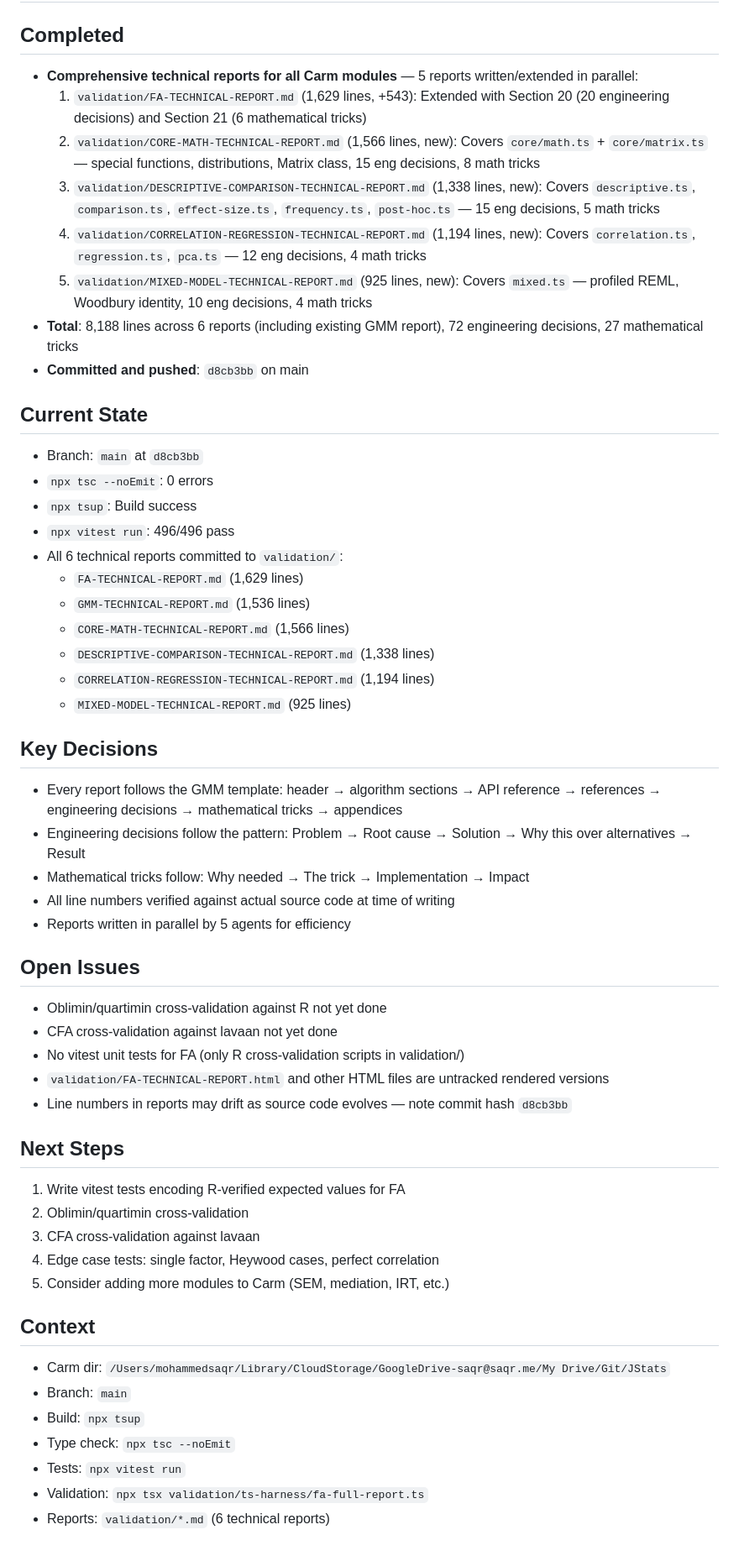
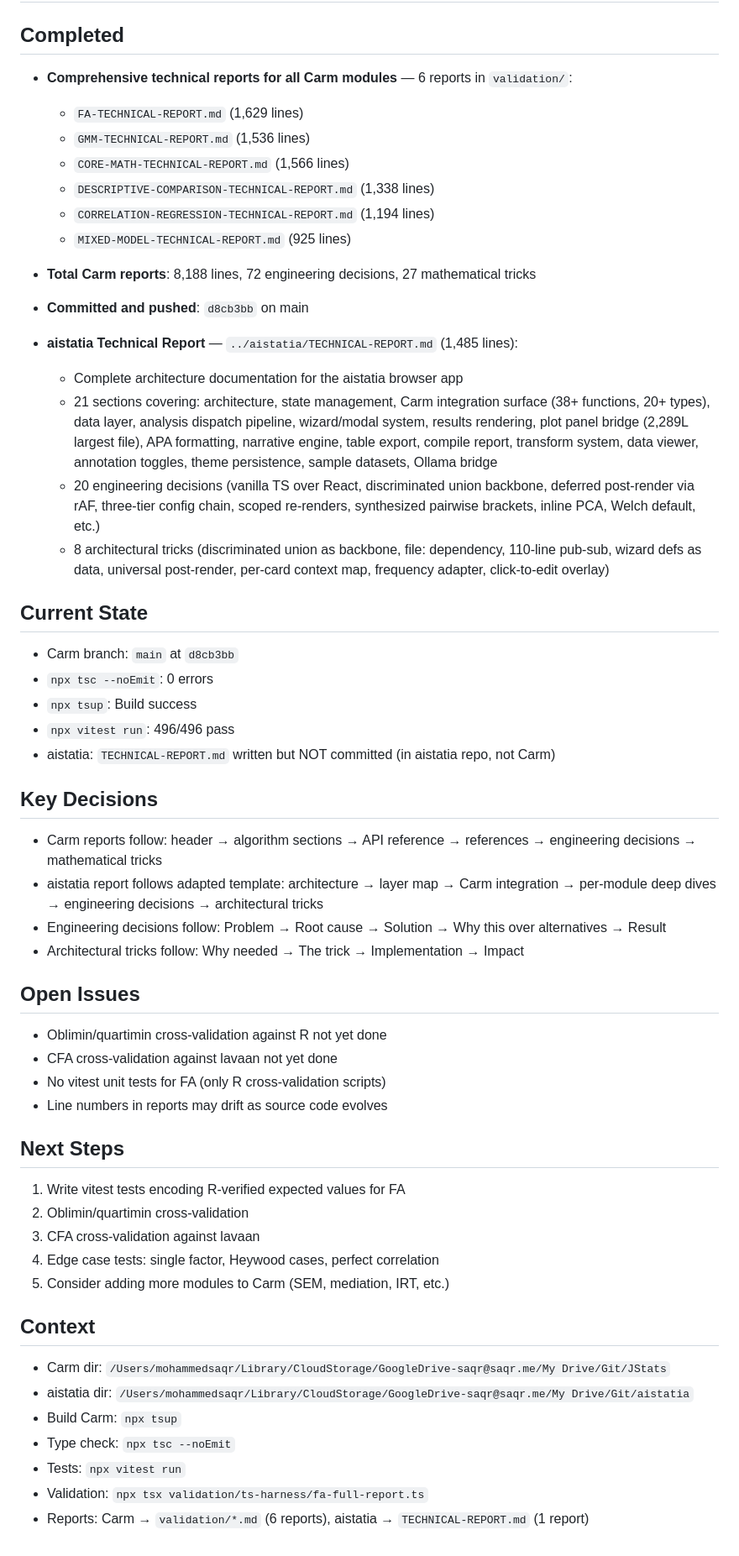
Before and after one commit to mohsaqr/Carm, a Markdown page: HANDOFF.md, the part around the change. Shown at 84% size. GitHub-like rendering.

Commit message:
Update HANDOFF.md: add aistatia technical report to session state
Co-Authored-By: Claude Opus 4.6 <noreply@anthropic.com>

```diff
--- a/HANDOFF.md
+++ b/HANDOFF.md
@@ -1,41 +1,40 @@
 # Session Handoff — 2026-02-26
 
 ## Completed
-- **Comprehensive technical reports for all Carm modules** — 5 reports written/extended in parallel:
-  1. `validation/FA-TECHNICAL-REPORT.md` (1,629 lines, +543): Extended with Section 20 (20 engineering decisions) and Section 21 (6 mathematical tricks)
-  2. `validation/CORE-MATH-TECHNICAL-REPORT.md` (1,566 lines, new): Covers `core/math.ts` + `core/matrix.ts` — special functions, distributions, Matrix class, 15 eng decisions, 8 math tricks
-  3. `validation/DESCRIPTIVE-COMPARISON-TECHNICAL-REPORT.md` (1,338 lines, new): Covers `descriptive.ts`, `comparison.ts`, `effect-size.ts`, `frequency.ts`, `post-hoc.ts` — 15 eng decisions, 5 math tricks
-  4. `validation/CORRELATION-REGRESSION-TECHNICAL-REPORT.md` (1,194 lines, new): Covers `correlation.ts`, `regression.ts`, `pca.ts` — 12 eng decisions, 4 math tricks
-  5. `validation/MIXED-MODEL-TECHNICAL-REPORT.md` (925 lines, new): Covers `mixed.ts` — profiled REML, Woodbury identity, 10 eng decisions, 4 math tricks
-- **Total**: 8,188 lines across 6 reports (including existing GMM report), 72 engineering decisions, 27 mathematical tricks
-- **Committed and pushed**: `d8cb3bb` on main
-
-## Current State
-- Branch: `main` at `d8cb3bb`
-- `npx tsc --noEmit`: 0 errors
-- `npx tsup`: Build success
-- `npx vitest run`: 496/496 pass
-- All 6 technical reports committed to `validation/`:
+- **Comprehensive technical reports for all Carm modules** — 6 reports in `validation/`:
   - `FA-TECHNICAL-REPORT.md` (1,629 lines)
   - `GMM-TECHNICAL-REPORT.md` (1,536 lines)
   - `CORE-MATH-TECHNICAL-REPORT.md` (1,566 lines)
   - `DESCRIPTIVE-COMPARISON-TECHNICAL-REPORT.md` (1,338 lines)
   - `CORRELATION-REGRESSION-TECHNICAL-REPORT.md` (1,194 lines)
   - `MIXED-MODEL-TECHNICAL-REPORT.md` (925 lines)
+- **Total Carm reports**: 8,188 lines, 72 engineering decisions, 27 mathematical tricks
+- **Committed and pushed**: `d8cb3bb` on main
+
+- **aistatia Technical Report** — `../aistatia/TECHNICAL-REPORT.md` (1,485 lines):
+  - Complete architecture documentation for the aistatia browser app
+  - 21 sections covering: architecture, state management, Carm integration surface (38+ functions, 20+ types), data layer, analysis dispatch pipeline, wizard/modal system, results rendering, plot panel bridge (2,289L largest file), APA formatting, narrative engine, table export, compile report, transform system, data viewer, annotation toggles, theme persistence, sample datasets, Ollama bridge
+  - 20 engineering decisions (vanilla TS over React, discriminated union backbone, deferred post-render via rAF, three-tier config chain, scoped re-renders, synthesized pairwise brackets, inline PCA, Welch default, etc.)
+  - 8 architectural tricks (discriminated union as backbone, file: dependency, 110-line pub-sub, wizard defs as data, universal post-render, per-card context map, frequency adapter, click-to-edit overlay)
+
+## Current State
+- Carm branch: `main` at `d8cb3bb`
+- `npx tsc --noEmit`: 0 errors
+- `npx tsup`: Build success
+- `npx vitest run`: 496/496 pass
+- aistatia: `TECHNICAL-REPORT.md` written but NOT committed (in aistatia repo, not Carm)
 
 ## Key Decisions
-- Every report follows the GMM template: header → algorithm sections → API reference → references → engineering decisions → mathematical tricks → appendices
-- Engineering decisions follow the pattern: Problem → Root cause → Solution → Why this over alternatives → Result
-- Mathematical tricks follow: Why needed → The trick → Implementation → Impact
-- All line numbers verified against actual source code at time of writing
-- Reports written in parallel by 5 agents for efficiency
+- Carm reports follow: header → algorithm sections → API reference → references → engineering decisions → mathematical tricks
+- aistatia report follows adapted template: architecture → layer map → Carm integration → per-module deep dives → engineering decisions → architectural tricks
+- Engineering decisions follow: Problem → Root cause → Solution → Why this over alternatives → Result
+- Architectural tricks follow: Why needed → The trick → Implementation → Impact
 
 ## Open Issues
 - Oblimin/quartimin cross-validation against R not yet done
 - CFA cross-validation against lavaan not yet done
-- No vitest unit tests for FA (only R cross-validation scripts in validation/)
-- `validation/FA-TECHNICAL-REPORT.html` and other HTML files are untracked rendered versions
-- Line numbers in reports may drift as source code evolves — note commit hash `d8cb3bb`
+- No vitest unit tests for FA (only R cross-validation scripts)
+- Line numbers in reports may drift as source code evolves
 
 ## Next Steps
 1. Write vitest tests encoding R-verified expected values for FA
@@ -46,9 +45,9 @@
 
 ## Context
 - Carm dir: `/Users/mohammedsaqr/Library/CloudStorage/GoogleDrive-saqr@saqr.me/My Drive/Git/JStats`
-- Branch: `main`
-- Build: `npx tsup`
+- aistatia dir: `/Users/mohammedsaqr/Library/CloudStorage/GoogleDrive-saqr@saqr.me/My Drive/Git/aistatia`
+- Build Carm: `npx tsup`
 - Type check: `npx tsc --noEmit`
 - Tests: `npx vitest run`
 - Validation: `npx tsx validation/ts-harness/fa-full-report.ts`
-- Reports: `validation/*.md` (6 technical reports)
+- Reports: Carm → `validation/*.md` (6 reports), aistatia → `TECHNICAL-REPORT.md` (1 report)
```
